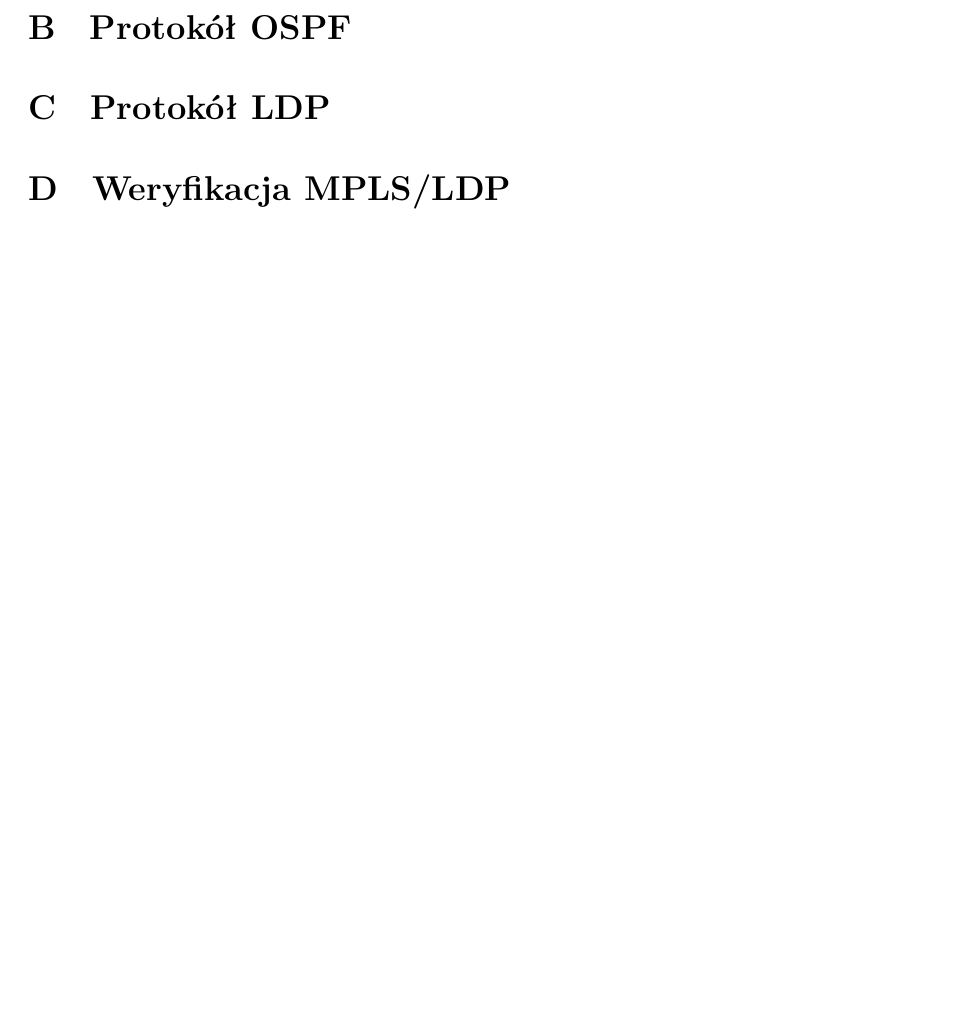
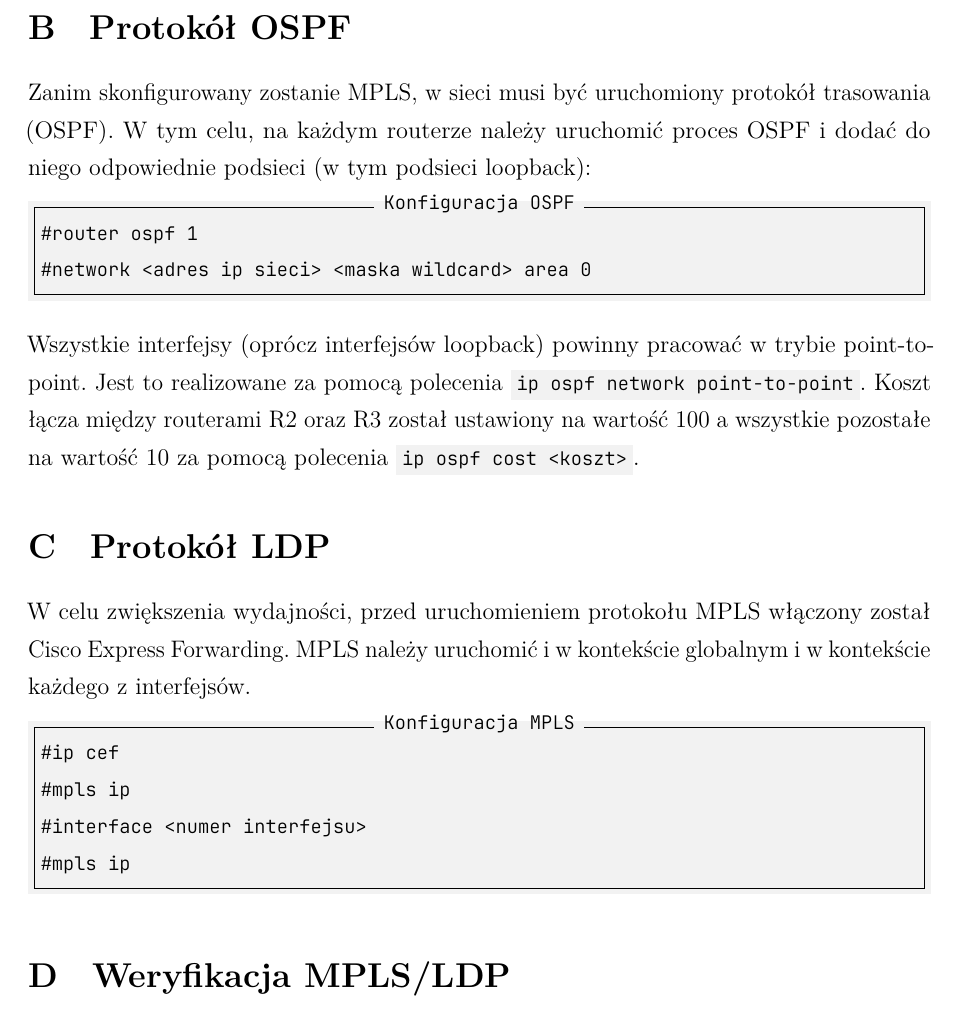
Before and after one commit to PiotrRogulski/TD_lab4, a LaTeX document (TD_lab4.tex): part of page 2 of 2, cut so that both start at the same text, the shorter picture padded with empty space. Compiled offline with LuaLaTeX.

Commit message:
Added sections B & C

```diff
--- a/TD_lab4.tex
+++ b/TD_lab4.tex
@@ -19,7 +19,7 @@
 \renewcommand*{\thesection}{\Alph{section}}
 
 \definecolor{bg}{rgb}{0.95,0.95,0.95}
-\setminted{frame=single, bgcolor=bg, breaklines=true}
+\setminted{frame=single, bgcolor=bg, breaklines=true, autogobble}
 
 \IfFontExistsTF{JetBrainsMono-Regular}{
     \setmonofont{JetBrainsMono}[
@@ -85,7 +85,25 @@
 
 \section{Protokół OSPF}
 
+Zanim skonfigurowany zostanie MPLS, w sieci musi być uruchomiony protokół trasowania (OSPF). W tym celu, na każdym routerze należy uruchomić proces OSPF i dodać do niego odpowiednie podsieci (w tym podsieci loopback):
+\begin{minted}[label=Konfiguracja OSPF]{text}
+    #router ospf 1
+    #network <adres ip sieci> <maska wildcard> area 0
+\end{minted}
+
+Wszystkie interfejsy (oprócz interfejsów loopback) powinny pracować w trybie point-to-point. Jest to realizowane za pomocą polecenia \mintinline{text}{ip ospf network point-to-point}. Koszt łącza między routerami R2 oraz R3 został ustawiony na wartość 100 a wszystkie pozostałe na wartość 10 za pomocą polecenia \mintinline{text}{ip ospf cost <koszt>}.
+
+% TODO: output traceroute z R1 do R5
+
 \section{Protokół LDP}
+
+W celu zwiększenia wydajności, przed uruchomieniem protokołu MPLS włączony został Cisco Express Forwarding. MPLS należy uruchomić i w kontekście globalnym i w kontekście każdego z interfejsów.
+\begin{minted}[label=Konfiguracja MPLS]{text}
+    #ip cef
+    #mpls ip
+    #interface <numer interfejsu>
+    #mpls ip
+\end{minted}
 
 \section{Weryfikacja MPLS/LDP}
 
```
